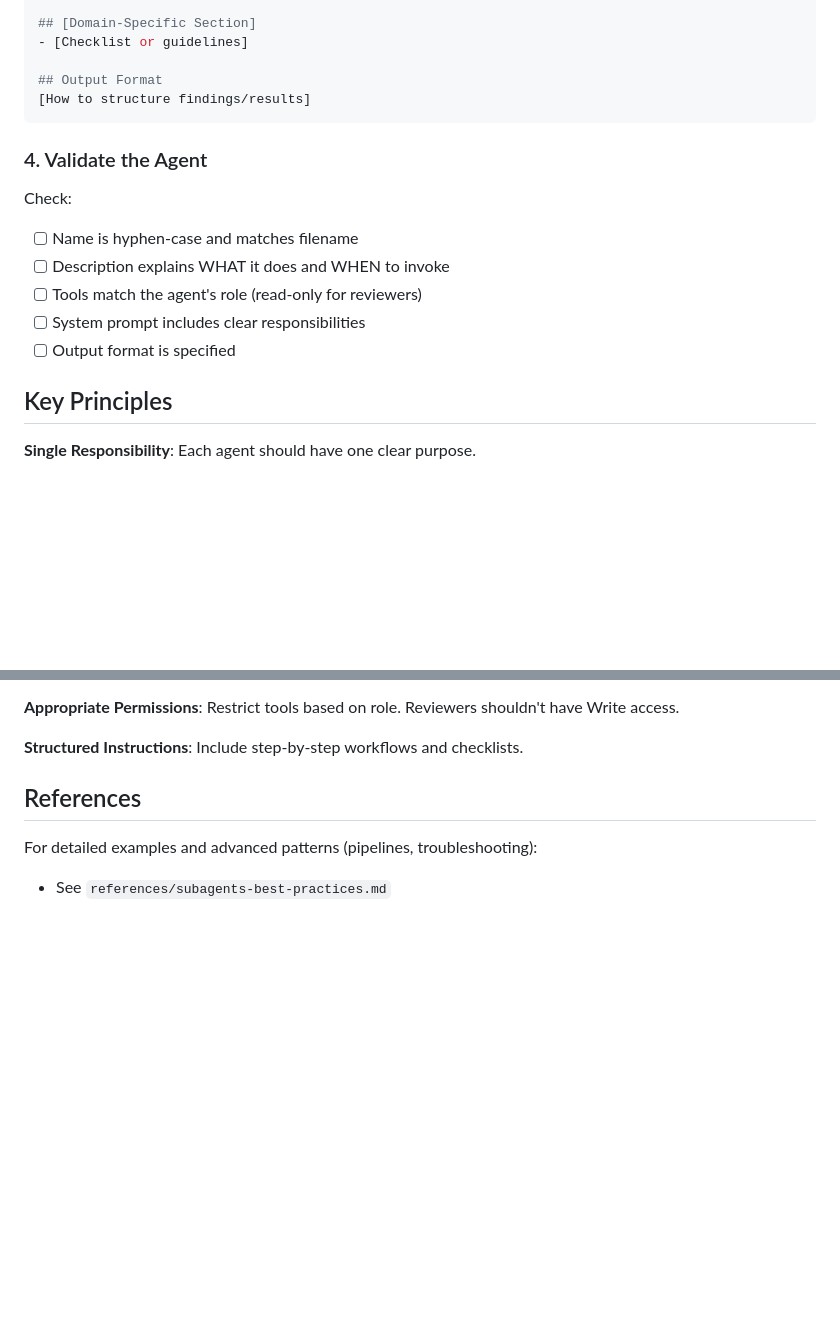
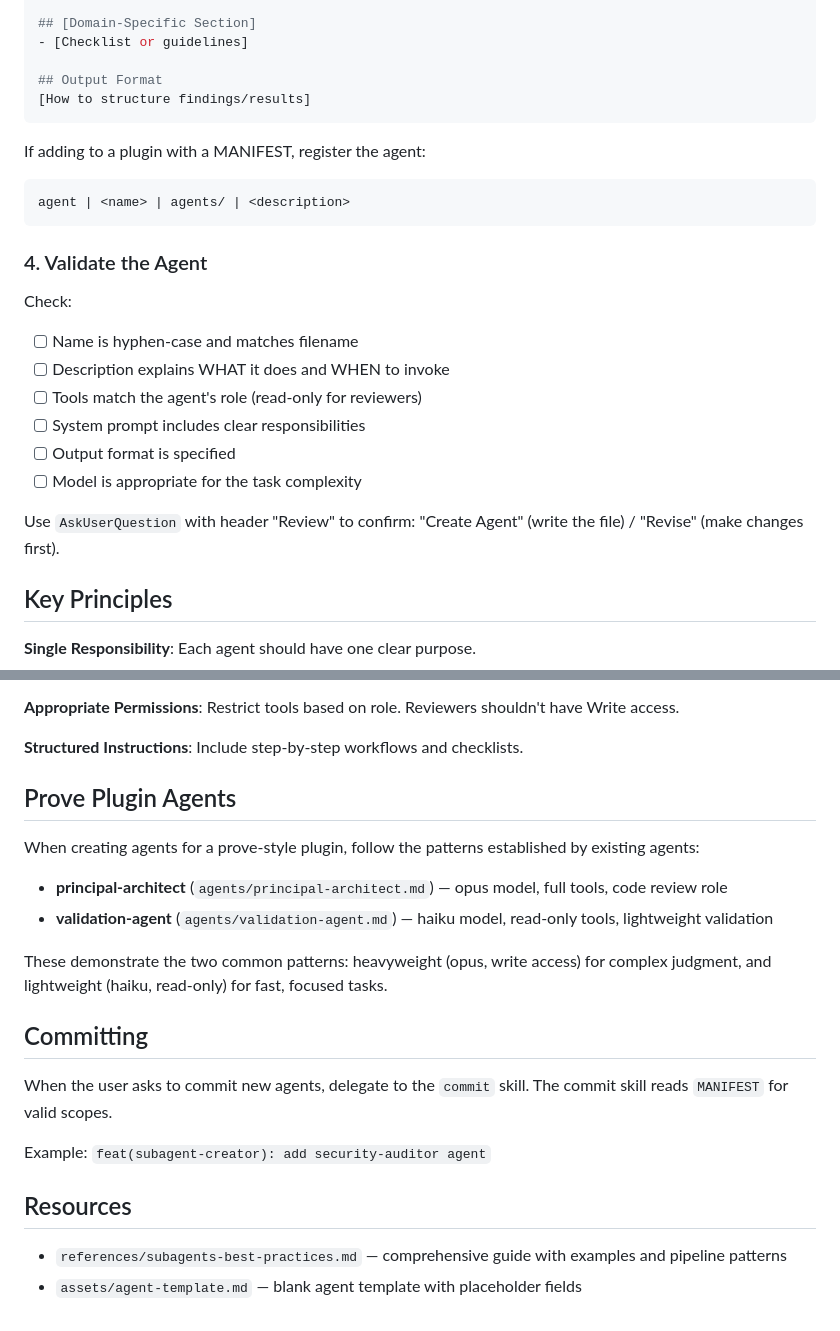
Before and after one commit to mjmorales/claude-prove, a Markdown page: skills/subagent-creator/SKILL.md, 2 parts joined by grey strips. GitHub-like rendering; blank space fills up the shorter version.

````diff
--- a/skills/subagent-creator/SKILL.md
+++ b/skills/subagent-creator/SKILL.md
@@ -76,6 +84,11 @@ You are a [role description with years of experience].
 [How to structure findings/results]
 ```
 
+If adding to a plugin with a MANIFEST, register the agent:
+```
+agent | <name> | agents/ | <description>
+```
+
 ### 4. Validate the Agent
 
 Check:
@@ -84,6 +97,9 @@ Check:
 - [ ] Tools match the agent's role (read-only for reviewers)
 - [ ] System prompt includes clear responsibilities
 - [ ] Output format is specified
+- [ ] Model is appropriate for the task complexity
+
+Use `AskUserQuestion` with header "Review" to confirm: "Create Agent" (write the file) / "Revise" (make changes first).
 
 ## Key Principles
 
@@ -97,7 +113,22 @@ Check:
 
 **Structured Instructions**: Include step-by-step workflows and checklists.
 
-## References
+## Prove Plugin Agents
 
-For detailed examples and advanced patterns (pipelines, troubleshooting):
-- See `references/subagents-best-practices.md`
+When creating agents for a prove-style plugin, follow the patterns established by existing agents:
+
+- **principal-architect** (`agents/principal-architect.md`) — opus model, full tools, code review role
+- **validation-agent** (`agents/validation-agent.md`) — haiku model, read-only tools, lightweight validation
+
+These demonstrate the two common patterns: heavyweight (opus, write access) for complex judgment, and lightweight (haiku, read-only) for fast, focused tasks.
+
+## Committing
+
+When the user asks to commit new agents, delegate to the `commit` skill. The commit skill reads `MANIFEST` for valid scopes.
+
+Example: `feat(subagent-creator): add security-auditor agent`
+
+## Resources
+
+- `references/subagents-best-practices.md` — comprehensive guide with examples and pipeline patterns
+- `assets/agent-template.md` — blank agent template with placeholder fields
````
Also changed, not shown: other parts of skills/subagent-creator/SKILL.md (+24 -16 lines), skills/agentic-doc-writer/SKILL.md (+26 -25 lines), skills/slash-command-creator/SKILL.md (+76 -84 lines).
